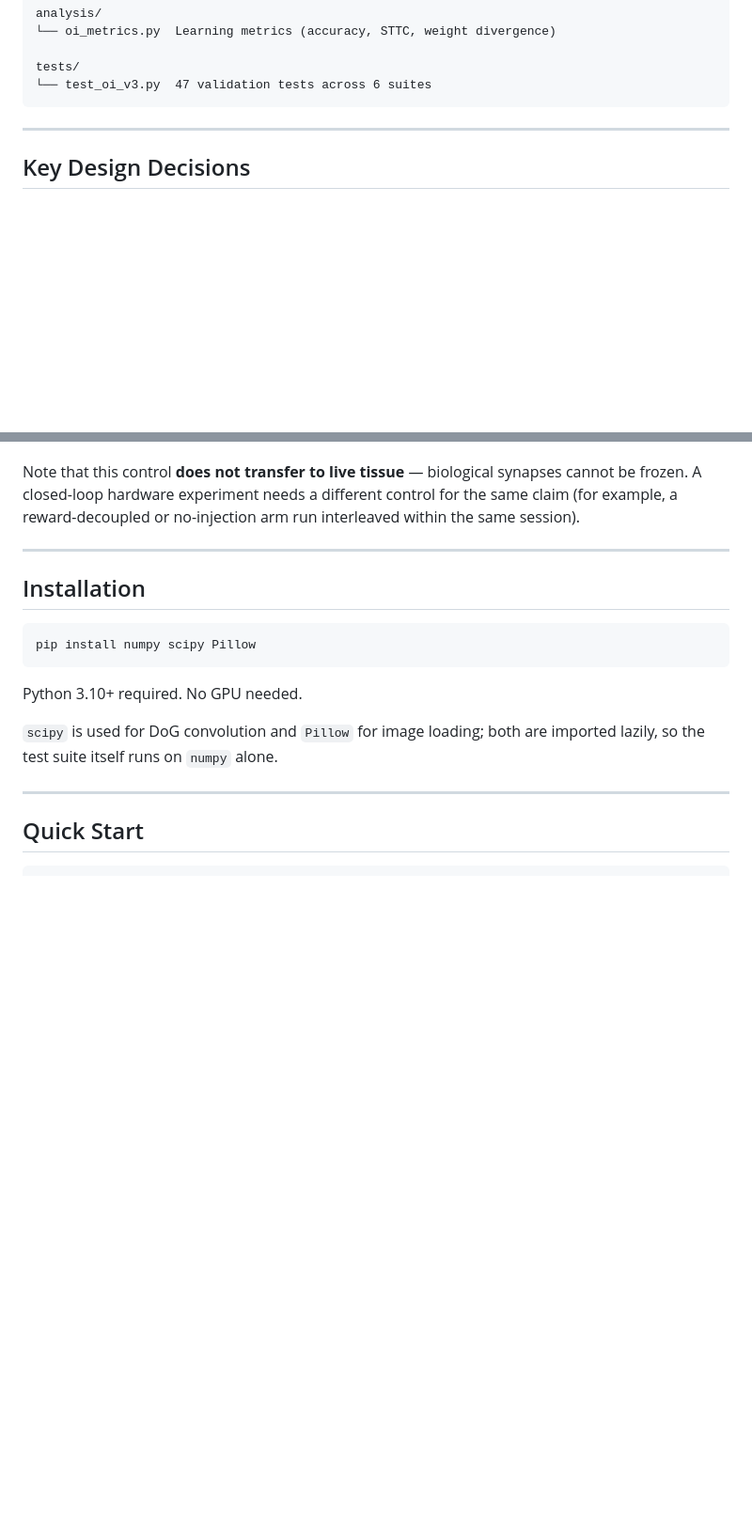
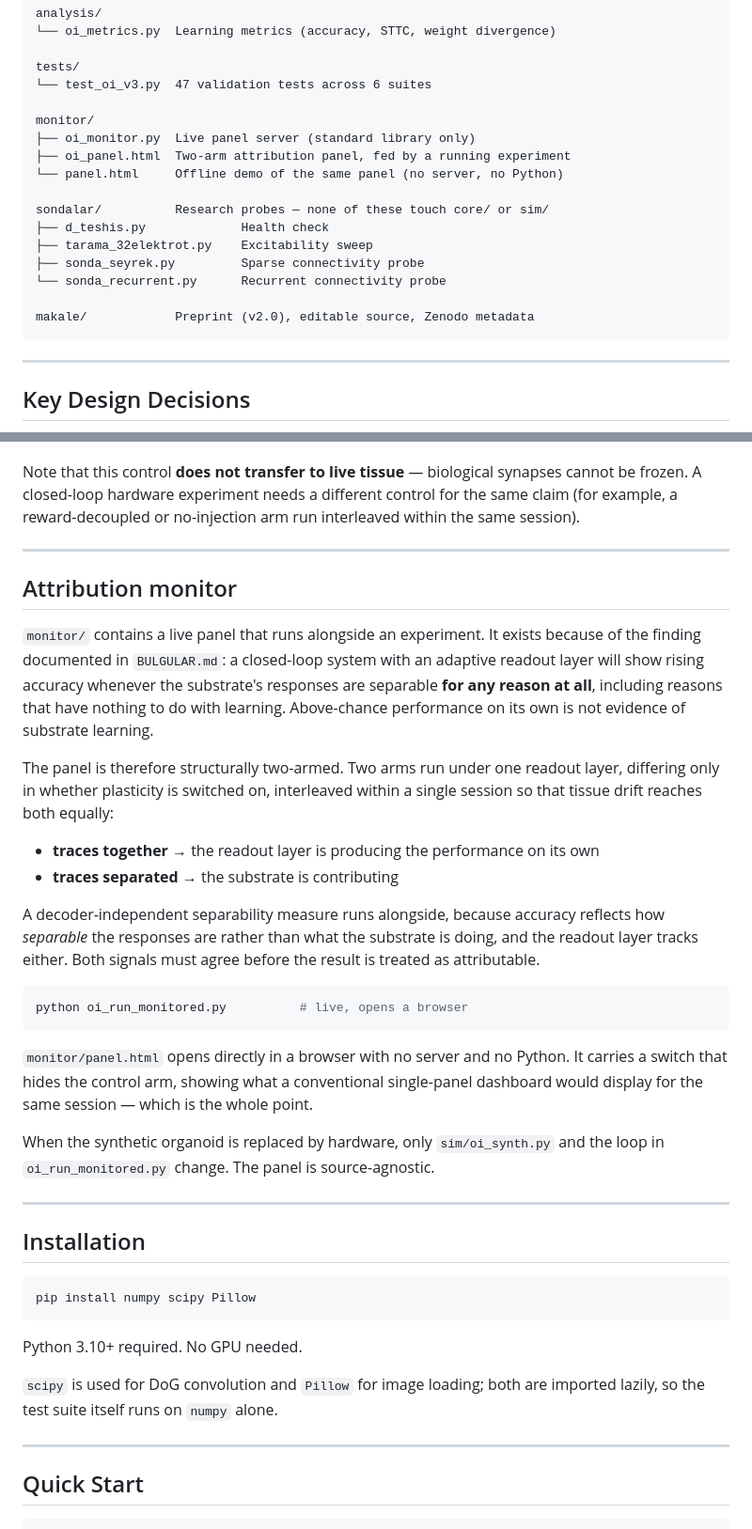
Before and after one commit to Metin1558/organoid-oi, a Markdown page: README.md, 2 parts joined by grey strips. Shown at 94% size. Rendered like a GitHub page; blank space fills up the shorter version.

````diff
--- a/README.md
+++ b/README.md
@@ -52,6 +52,19 @@ analysis/
 
 tests/
 └── test_oi_v3.py  47 validation tests across 6 suites
+
+monitor/
+├── oi_monitor.py  Live panel server (standard library only)
+├── oi_panel.html  Two-arm attribution panel, fed by a running experiment
+└── panel.html     Offline demo of the same panel (no server, no Python)
+
+sondalar/          Research probes — none of these touch core/ or sim/
+├── d_teshis.py             Health check
+├── tarama_32elektrot.py    Excitability sweep
+├── sonda_seyrek.py         Sparse connectivity probe
+└── sonda_recurrent.py      Recurrent connectivity probe
+
+makale/            Preprint (v2.0), editable source, Zenodo metadata
 ```
 
 ---
@@ -92,6 +105,41 @@ Note that this control **does not transfer to live tissue** — biological synap
 
 ---
 
+## Attribution monitor
+
+`monitor/` contains a live panel that runs alongside an experiment. It exists
+because of the finding documented in `BULGULAR.md`: a closed-loop system with an
+adaptive readout layer will show rising accuracy whenever the substrate's
+responses are separable **for any reason at all**, including reasons that have
+nothing to do with learning. Above-chance performance on its own is not evidence
+of substrate learning.
+
+The panel is therefore structurally two-armed. Two arms run under one readout
+layer, differing only in whether plasticity is switched on, interleaved within a
+single session so that tissue drift reaches both equally:
+
+- **traces together** → the readout layer is producing the performance on its own
+- **traces separated** → the substrate is contributing
+
+A decoder-independent separability measure runs alongside, because accuracy
+reflects how *separable* the responses are rather than what the substrate is
+doing, and the readout layer tracks either. Both signals must agree before the
+result is treated as attributable.
+
+```bash
+python oi_run_monitored.py          # live, opens a browser
+```
+
+`monitor/panel.html` opens directly in a browser with no server and no Python.
+It carries a switch that hides the control arm, showing what a conventional
+single-panel dashboard would display for the same session — which is the whole
+point.
+
+When the synthetic organoid is replaced by hardware, only `sim/oi_synth.py` and
+the loop in `oi_run_monitored.py` change. The panel is source-agnostic.
+
+---
+
 ## Installation
 
 ```bash
````
Also changed, not shown: other parts of README.md (+10 -0 lines).
